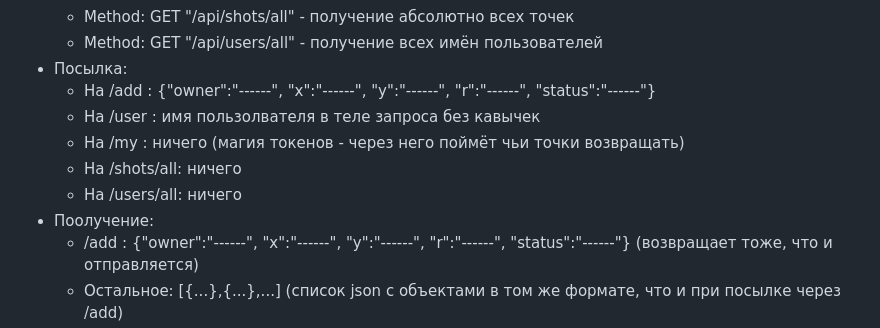
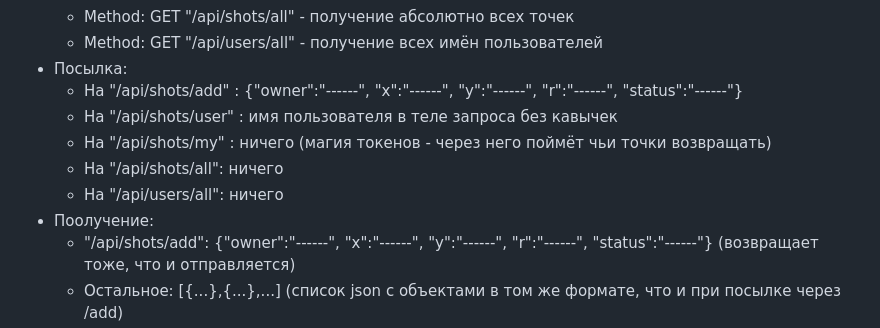
Before and after one commit to bakalover/spring-react-redux-app, a Markdown page: README.md, the part around the change printed below. Rendered like a GitHub page.

```diff
--- a/README.md
+++ b/README.md
@@ -39,15 +39,15 @@ Backend:<br><br>
   <li>
     Посылка:
     <ul>
-      <li> На /add : {"owner":"------", "x":"------", "y":"------", "r":"------", "status":"------"}</li>
-      <li> На /user : имя пользолвателя в теле запроса без кавычек</li>
-      <li> На /my : ничего (магия токенов - через него поймёт чьи точки возвращать)</li>
-      <li> На /shots/all: ничего </li>
-      <li> На /users/all: ничего </li>
+      <li> На "/api/shots/add" : {"owner":"------", "x":"------", "y":"------", "r":"------", "status":"------"}</li>
+      <li> На "/api/shots/user" : имя пользователя в теле запроса без кавычек</li>
+      <li> На "/api/shots/my" : ничего (магия токенов - через него поймёт чьи точки возвращать)</li>
+      <li> На "/api/shots/all": ничего </li>
+      <li> На "/api/users/all": ничего </li>
     </ul>
    </li>
    <li>
     Поолучение:
     <ul>
-      <li>/add : {"owner":"------", "x":"------", "y":"------", "r":"------", "status":"------"} (возвращает тоже, что и отправляется)</li>
+      <li>"/api/shots/add": {"owner":"------", "x":"------", "y":"------", "r":"------", "status":"------"} (возвращает тоже, что и отправляется)</li>
       <li>Остальное: [{...},{...},...] (список json с объектами в том же формате, что и при посылке через /add)</li>
```
Also changed, not shown: other parts of README.md (+1 -1 lines).
